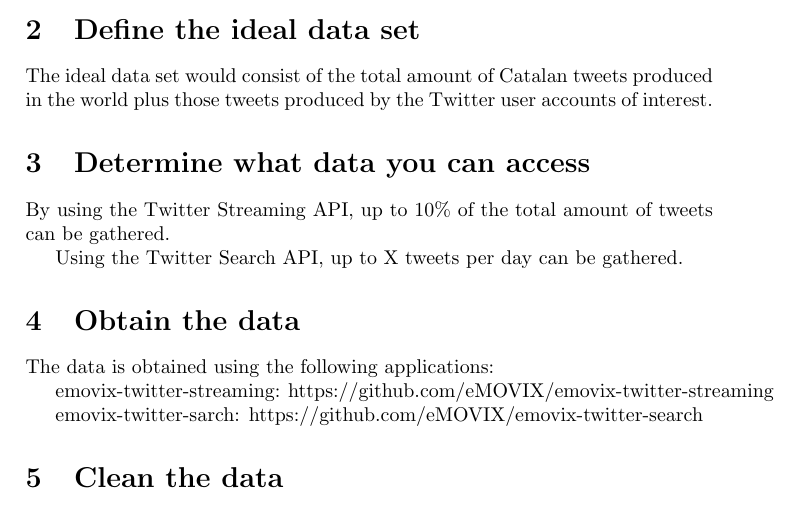
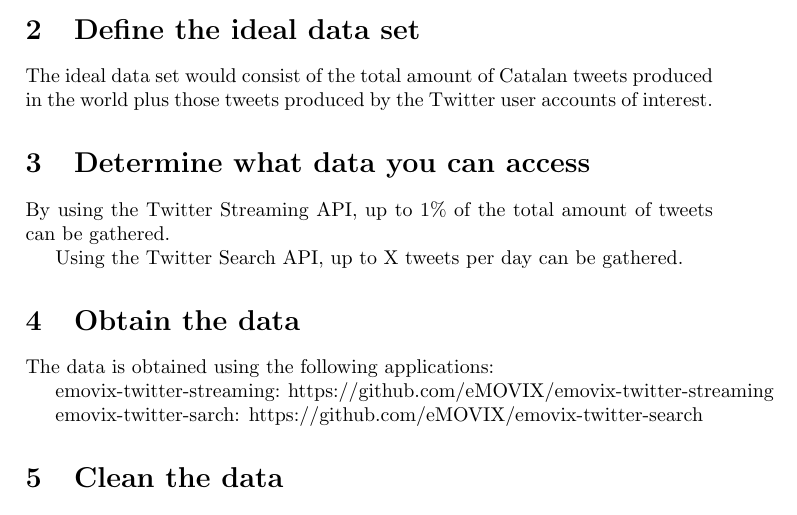
Before and after one commit to eMOVIX/emovix-doc, a LaTeX paper (data-science-report/data-science-report.tex): part of page 1 of 2, cut so that both start at the same text. Compiled offline with pdfLaTeX.

Commit message:
Update data-science-report.tex

```diff
--- a/data-science-report/data-science-report.tex
+++ b/data-science-report/data-science-report.tex
@@ -30,7 +30,7 @@ The ideal data set would consist of the total amount of Catalan tweets produced
 
 \section{Determine what data you can access}
 
-By using the Twitter Streaming API, up to 10\% of the total amount of tweets can be gathered.
+By using the Twitter Streaming API, up to 1\% of the total amount of tweets can be gathered.
 
 Using the Twitter Search API, up to X tweets per day can be gathered.
 
```
